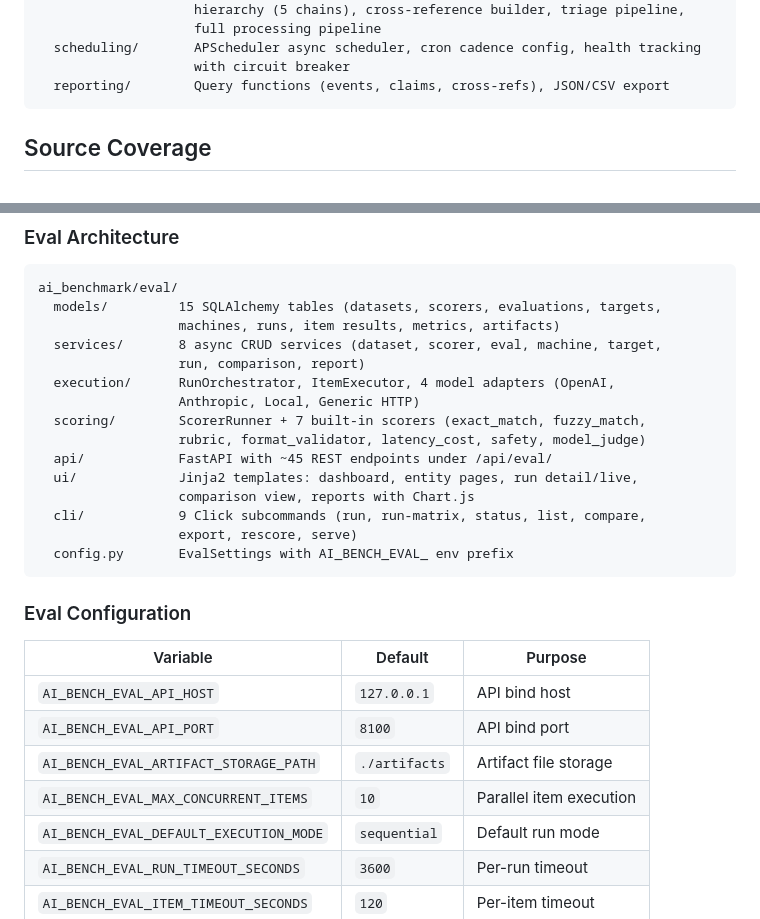
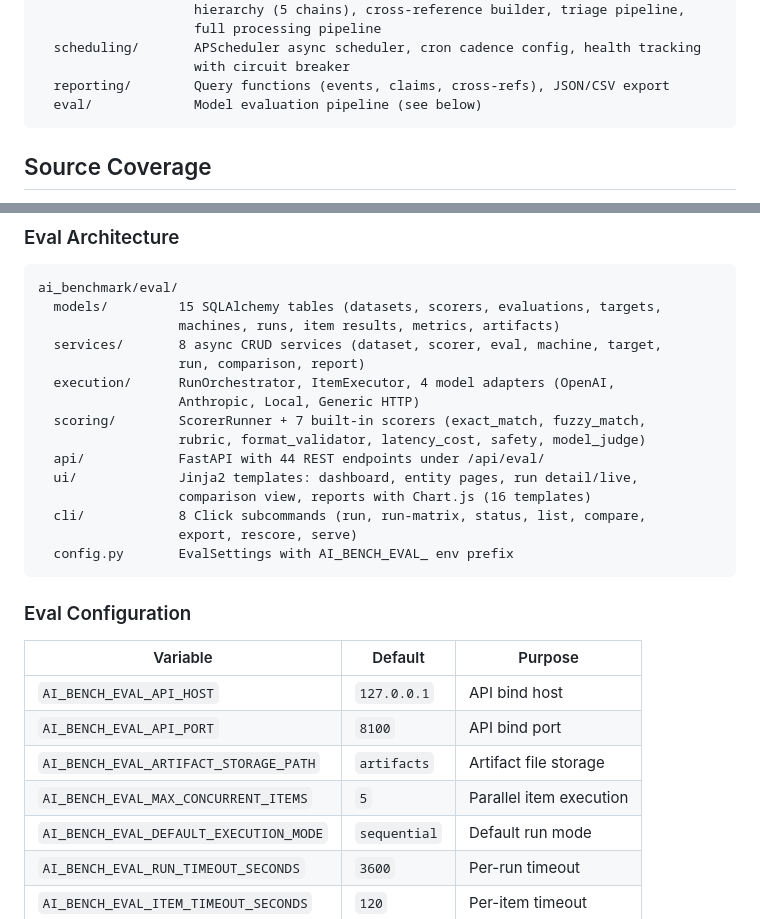
Before and after one commit to bonjohen/ai_benchmark, a Markdown page: README.md, 2 parts joined by grey strips. GitHub-like rendering.

Commit message:
Fix README.md and CLAUDE.md to match codebase
- API endpoints: ~45 -> 44 (actual count from route files)
- CLI subcommands: 9 -> 8 (actual count)
- Templates: 14 -> 16 (actual count)
- EvalSettings max_concurrent_items default: 10 -> 5
- EvalSettings artifact_storage_path default: ./artifacts -> artifacts
- Added eval/ line to main architecture block in README

Co-Authored-By: Claude Opus 4.6 <noreply@anthropic.com>

````diff
--- a/README.md
+++ b/README.md
@@ -56,6 +56,7 @@ ai_benchmark/
   scheduling/       APScheduler async scheduler, cron cadence config, health tracking
                     with circuit breaker
   reporting/        Query functions (events, claims, cross-refs), JSON/CSV export
+  eval/             Model evaluation pipeline (see below)
 ```
 
 ## Source Coverage
@@ -136,10 +137,10 @@ ai_benchmark/eval/
                   Anthropic, Local, Generic HTTP)
   scoring/        ScorerRunner + 7 built-in scorers (exact_match, fuzzy_match,
                   rubric, format_validator, latency_cost, safety, model_judge)
-  api/            FastAPI with ~45 REST endpoints under /api/eval/
+  api/            FastAPI with 44 REST endpoints under /api/eval/
   ui/             Jinja2 templates: dashboard, entity pages, run detail/live,
-                  comparison view, reports with Chart.js
-  cli/            9 Click subcommands (run, run-matrix, status, list, compare,
+                  comparison view, reports with Chart.js (16 templates)
+  cli/            8 Click subcommands (run, run-matrix, status, list, compare,
                   export, rescore, serve)
   config.py       EvalSettings with AI_BENCH_EVAL_ env prefix
 ```
@@ -150,8 +151,8 @@ ai_benchmark/eval/
 |---|---|---|
 | `AI_BENCH_EVAL_API_HOST` | `127.0.0.1` | API bind host |
 | `AI_BENCH_EVAL_API_PORT` | `8100` | API bind port |
-| `AI_BENCH_EVAL_ARTIFACT_STORAGE_PATH` | `./artifacts` | Artifact file storage |
-| `AI_BENCH_EVAL_MAX_CONCURRENT_ITEMS` | `10` | Parallel item execution |
+| `AI_BENCH_EVAL_ARTIFACT_STORAGE_PATH` | `artifacts` | Artifact file storage |
+| `AI_BENCH_EVAL_MAX_CONCURRENT_ITEMS` | `5` | Parallel item execution |
 | `AI_BENCH_EVAL_DEFAULT_EXECUTION_MODE` | `sequential` | Default run mode |
 | `AI_BENCH_EVAL_RUN_TIMEOUT_SECONDS` | `3600` | Per-run timeout |
 | `AI_BENCH_EVAL_ITEM_TIMEOUT_SECONDS` | `120` | Per-item timeout |
````
Also changed, not shown: CLAUDE.md (+3 -3 lines).
